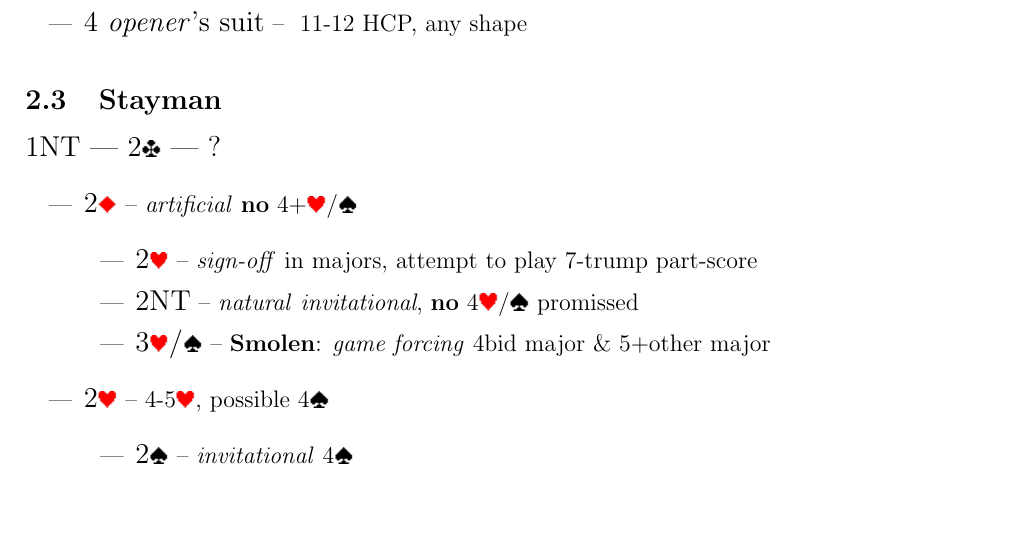
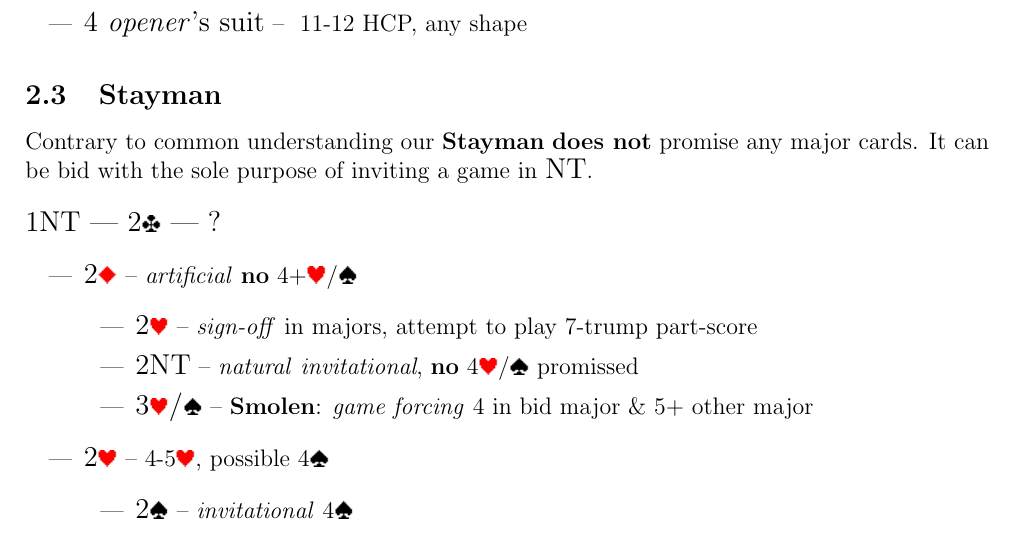
Before and after one commit to Sventimir/two-over-one, a LaTeX document (system.tex, which reads tex/conventions/stayman/standard.tex): part of page 7 of 8, cut so that both start at the same text. Compiled offline with pdfLaTeX.

Commit message:
Minor improvement to Stayman description.

```diff
--- a/tex/conventions/stayman/standard.tex
+++ b/tex/conventions/stayman/standard.tex
@@ -1,5 +1,8 @@
 \subsection{Stayman}
 \label{subsec:stayman}
+
+Contrary to common understanding our \conv{Stayman} \textbf{does not} promise any major cards. It can be bid with the
+sole purpose of inviting a game in \nt. \vspace{1em}
 
 \sequence {1\nt\ --- 2\c\ --- ?}
 \begin{itemize}
@@ -7,7 +10,7 @@
   \begin{itemize}
     \item \ctr{2\h} -- \so\ in majors, attempt to play 7-trump part-score
     \item \ctr{2\nt} -- \nat\ \inv, \no\ \suit{4}{\major} promissed
-    \item \ctr{3\major} -- \conv{Smolen}: \gf\ \suit{4}{bid major} \& \suit{5+}{other major}
+    \item \ctr{3\major} -- \conv{Smolen}: \gf\ \suit{4\ }{in bid major} \& \suit{5+\ }{other major}
   \end{itemize}
   \item \ctr{2\h} -- \suit{4\hyp 5}{\h}, possible \suit{4}{\s}
   \begin{itemize}
```
